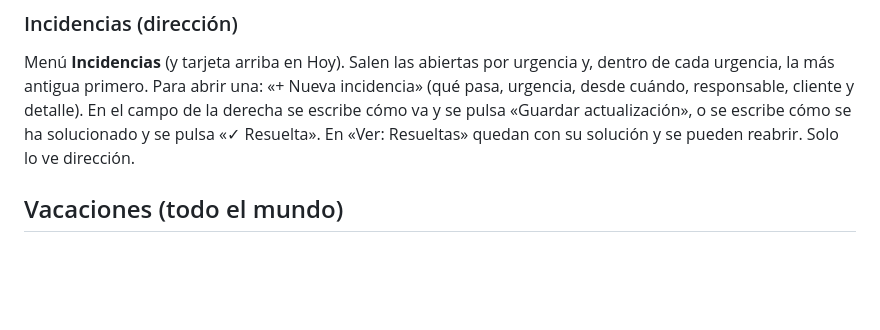
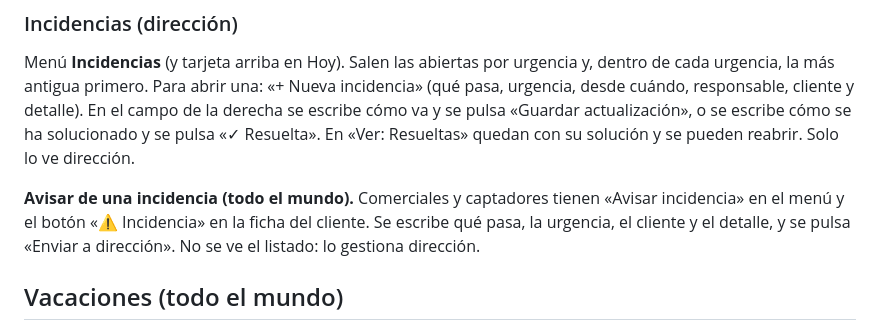
Before and after one commit to zerowattiosingenieria-bit/crm, a Markdown page: docs/MANUAL.md, the part around the change. Drawn GitHub-style; blank space fills up the shorter version.

```diff
--- a/docs/MANUAL.md
+++ b/docs/MANUAL.md
@@ -212,6 +212,11 @@ cliente y detalle). En el campo de la derecha se escribe cómo va y se pulsa
 «✓ Resuelta». En «Ver: Resueltas» quedan con su solución y se pueden
 reabrir. Solo lo ve dirección.
 
+**Avisar de una incidencia (todo el mundo).** Comerciales y captadores tienen
+«Avisar incidencia» en el menú y el botón «⚠ Incidencia» en la ficha del
+cliente. Se escribe qué pasa, la urgencia, el cliente y el detalle, y se pulsa
+«Enviar a dirección». No se ve el listado: lo gestiona dirección.
+
 ## Vacaciones (todo el mundo)
 
 Cada persona tiene **22 días laborables** al año. En *Vacaciones* aparece el
```
Also changed, not shown: docs/HISTORIAL.md (+9 -0 lines).
